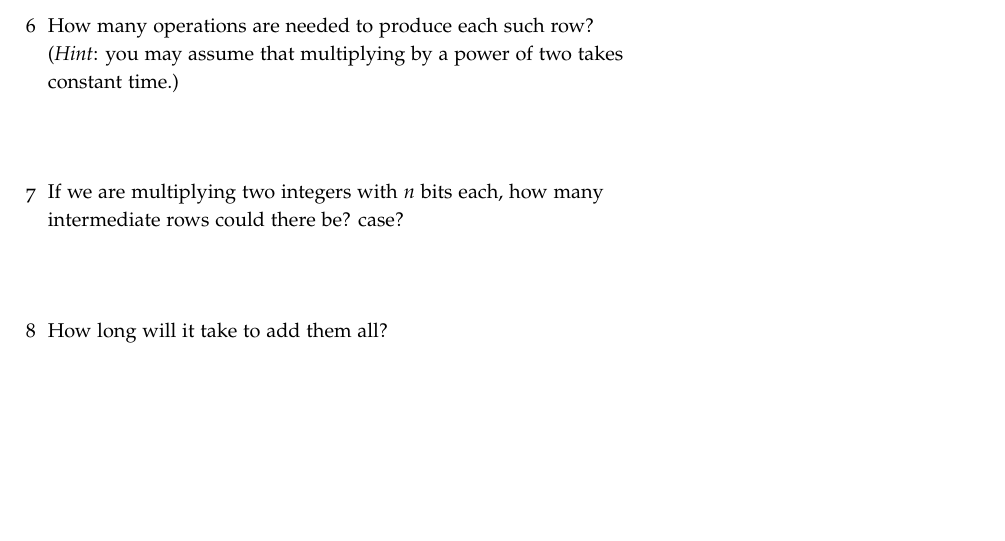
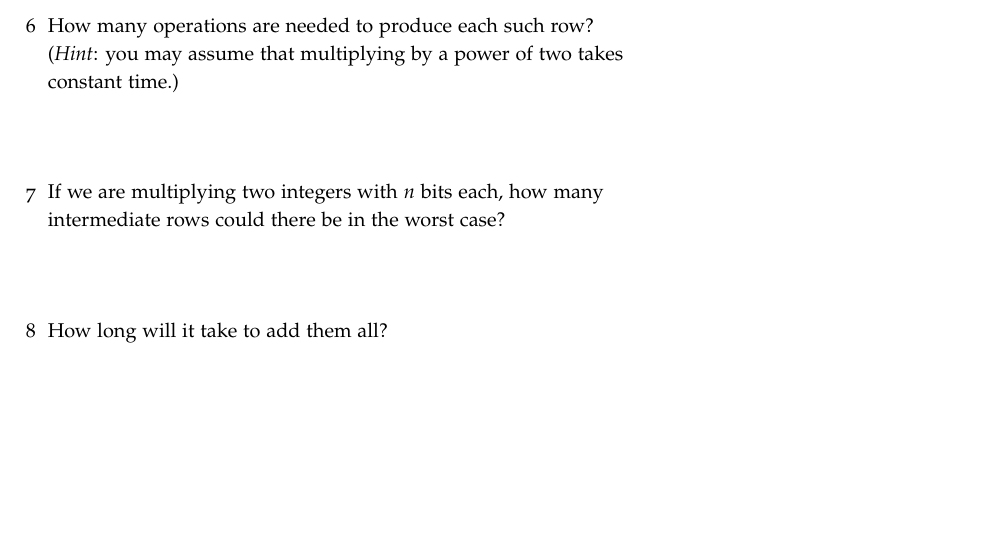
Before and after one commit to byorgey/algorithms-POGIL, a LaTeX document (divide-and-conquer-arithmetic/DC-arithmetic.tex): part of page 2 of 4, cut so that both start at the same text. Compiled offline with pdfLaTeX; a LaTeX package or settings file that is missing is left out.

Commit message:
typo fix

```diff
--- a/divide-and-conquer-arithmetic/DC-arithmetic.tex
+++ b/divide-and-conquer-arithmetic/DC-arithmetic.tex
@@ -71,8 +71,7 @@ Now consider the multiplication shown in the model.
   (\emph{Hint}: you may assume that multiplying by a power of two
   takes constant time.)
 \item If we are multiplying two integers with $n$ bits each, how many
-  intermediate rows could there be?
-  case?
+  intermediate rows could there be in the worst case?
 \item How long will it take to add them all?
 \end{questions}
 
```
